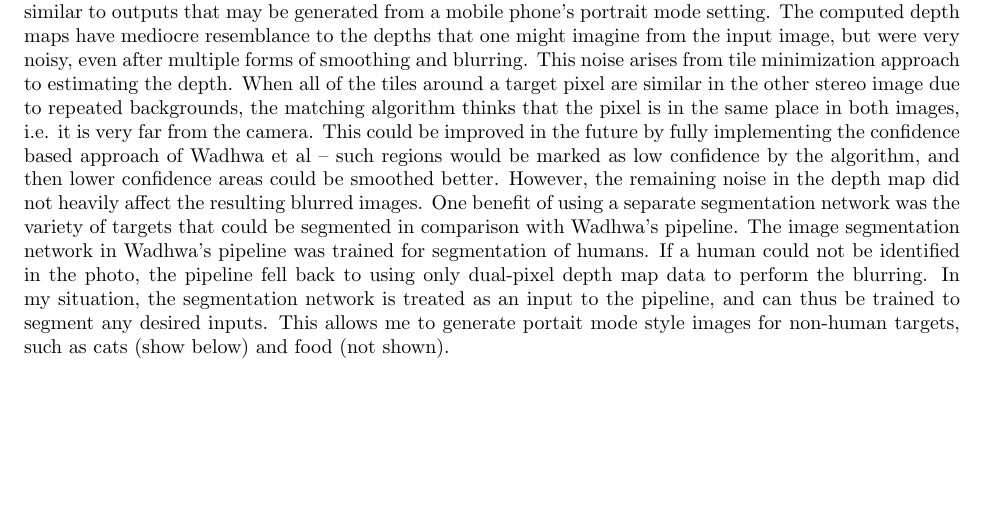
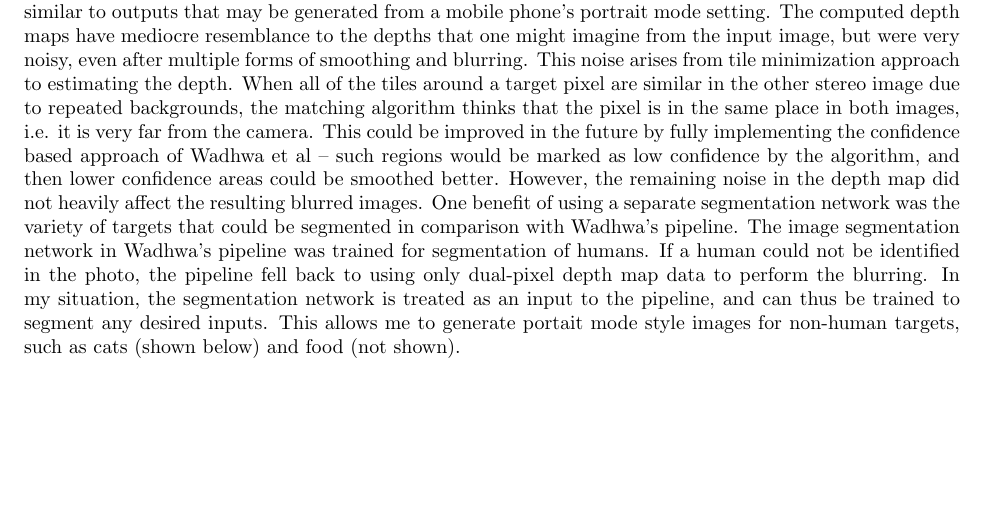
Before and after one commit to rohany/cs348K-final-project, a LaTeX document (writeup/main.tex): part of page 2 of 5, cut so that both start at the same text. Compiled offline with pdfLaTeX.

Commit message:
writeup: fix typo in writeup

```diff
--- a/writeup/main.tex
+++ b/writeup/main.tex
@@ -148,7 +148,7 @@ blurring.
 In my situation, the segmentation network is treated as an input to the pipeline, and can thus be trained to segment any desired
 inputs.
 %
-This allows me to generate portait mode style images for non-human targets, such as cats (show below) and food (not shown).
+This allows me to generate portait mode style images for non-human targets, such as cats (shown below) and food (not shown).
 
 \begin{figure*}
     \begin{subfigure}{\textwidth}
```
